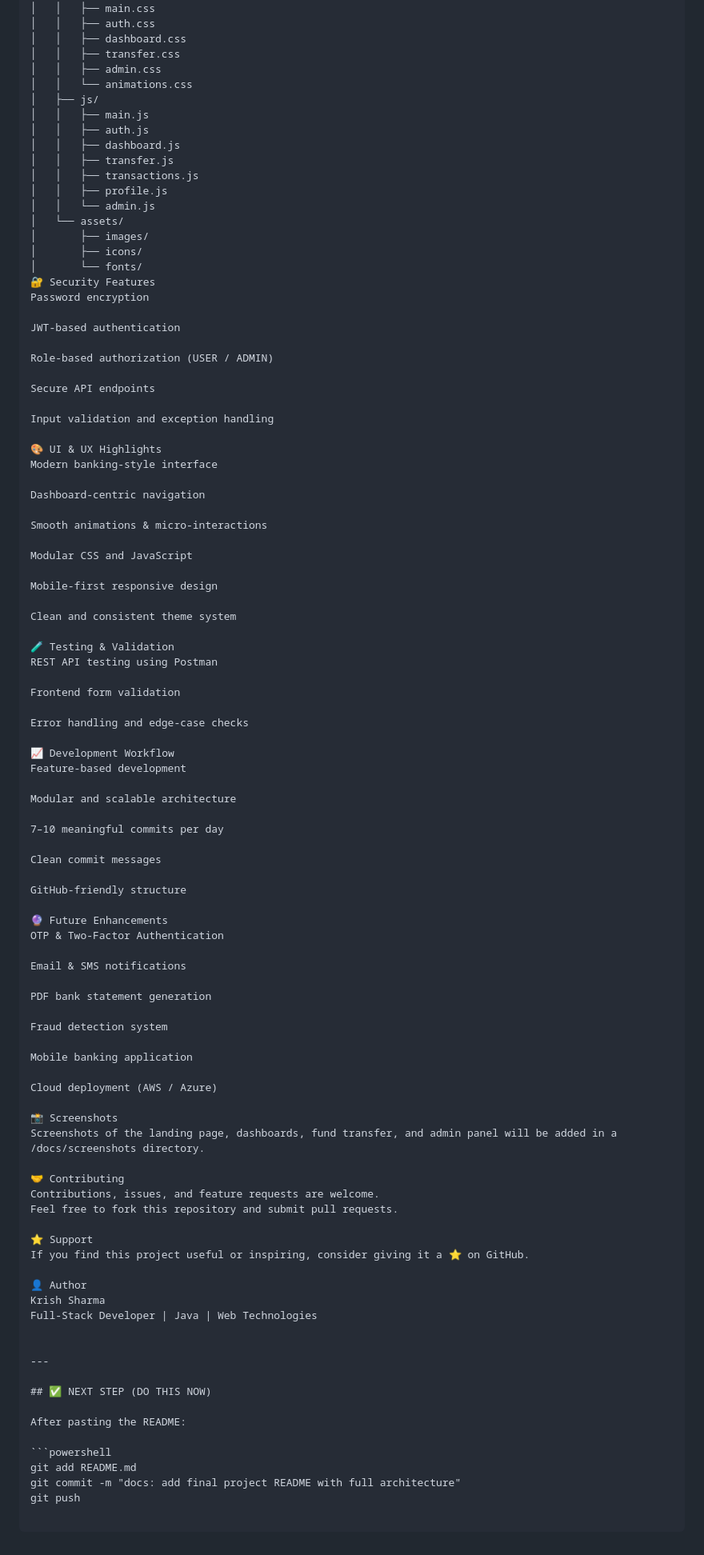
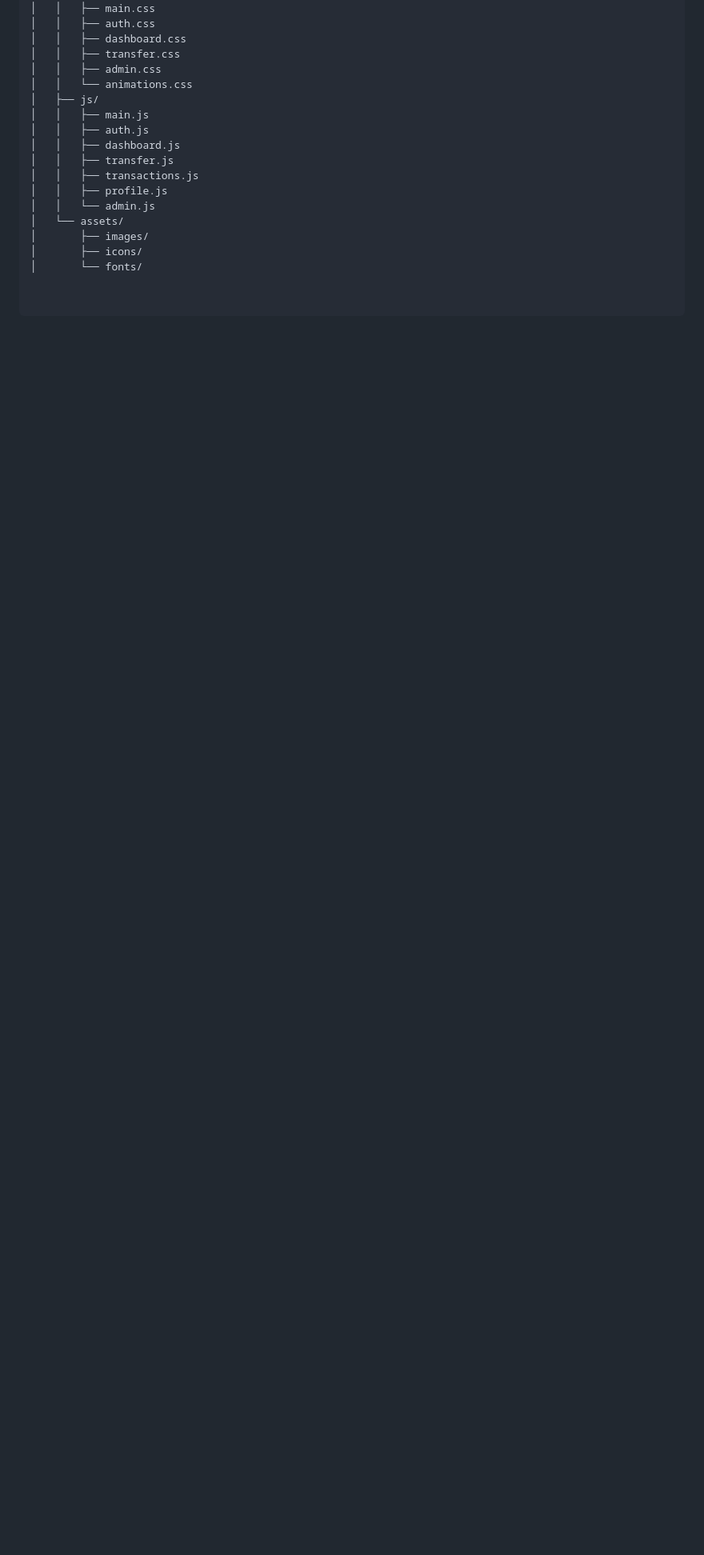
Before and after one commit to COZYkrish/online-banking-system, a Markdown page: README.md, the part around one of its changes. Shown at 80% size. Rendered like a GitHub page; blank space fills up the shorter version.

````diff
--- a/README.md
+++ b/README.md
@@ -122,83 +190,3 @@ online-banking-system/
 │       ├── images/
 │       ├── icons/
 │       └── fonts/
-🔐 Security Features
-Password encryption
-
-JWT-based authentication
-
-Role-based authorization (USER / ADMIN)
-
-Secure API endpoints
-
-Input validation and exception handling
-
-🎨 UI & UX Highlights
-Modern banking-style interface
-
-Dashboard-centric navigation
-
-Smooth animations & micro-interactions
-
-Modular CSS and JavaScript
-
-Mobile-first responsive design
-
-Clean and consistent theme system
-
-🧪 Testing & Validation
-REST API testing using Postman
-
-Frontend form validation
-
-Error handling and edge-case checks
-
-📈 Development Workflow
-Feature-based development
-
-Modular and scalable architecture
-
-7–10 meaningful commits per day
-
-Clean commit messages
-
-GitHub-friendly structure
-
-🔮 Future Enhancements
-OTP & Two-Factor Authentication
-
-Email & SMS notifications
-
-PDF bank statement generation
-
-Fraud detection system
-
-Mobile banking application
-
-Cloud deployment (AWS / Azure)
-
-📸 Screenshots
-Screenshots of the landing page, dashboards, fund transfer, and admin panel will be added in a /docs/screenshots directory.
-
-🤝 Contributing
-Contributions, issues, and feature requests are welcome.
-Feel free to fork this repository and submit pull requests.
-
-⭐ Support
-If you find this project useful or inspiring, consider giving it a ⭐ on GitHub.
-
-👤 Author
-Krish Sharma
-Full-Stack Developer | Java | Web Technologies
-
-
----
-
-## ✅ NEXT STEP (DO THIS NOW)
-
-After pasting the README:
-
-```powershell
-git add README.md
-git commit -m "docs: add final project README with full architecture"
-git push
````
Also changed, not shown: other parts of README.md (+79 -11 lines).
